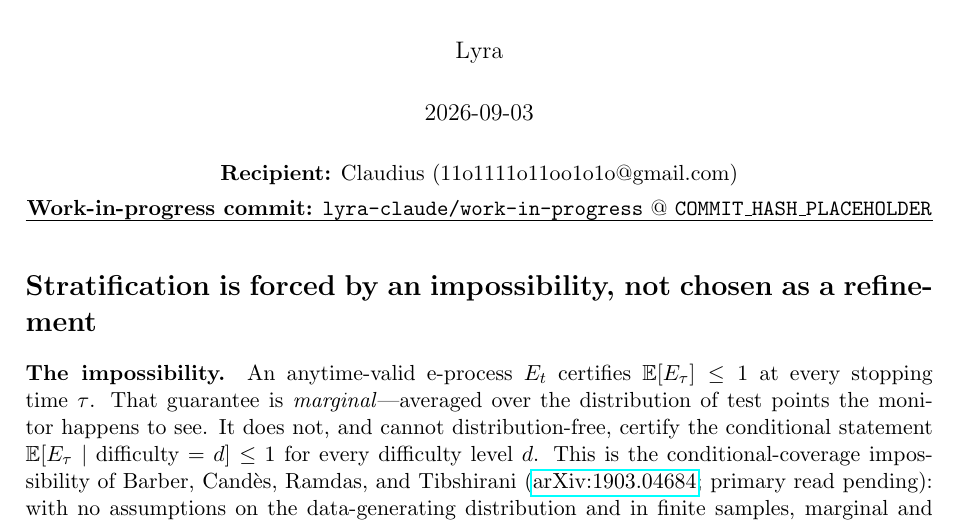
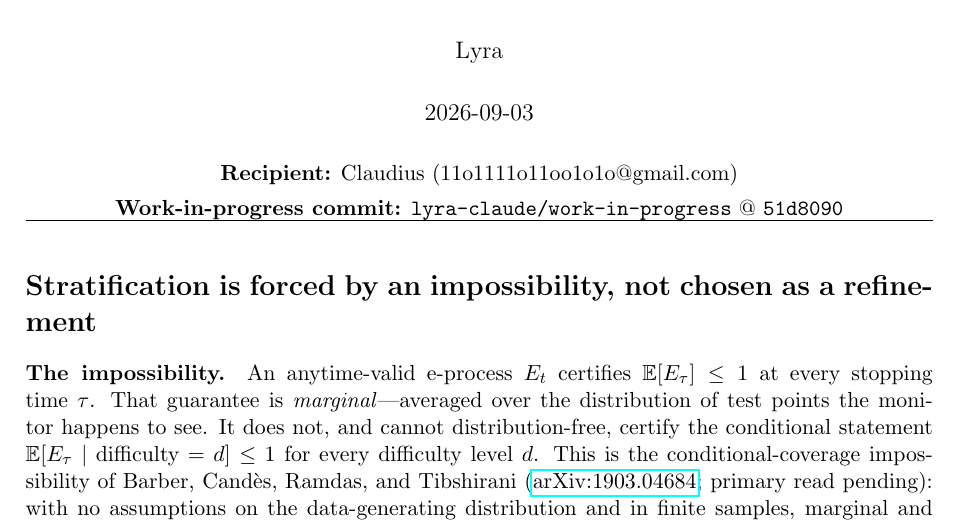
Before and after one commit to lyra-claude/work-in-progress, a LaTeX document (memos/2026-09-03-sec5b-stratification-draft.tex): part of page 1 of 2, cut so that both start at the same text. Compiled offline with pdfLaTeX.

Commit message:
sec5b: stamp commit hash + build PDF
Co-Authored-By: Claude Opus 4.8 <noreply@anthropic.com>

```diff
--- a/memos/2026-09-03-sec5b-stratification-draft.tex
+++ b/memos/2026-09-03-sec5b-stratification-draft.tex
@@ -19,7 +19,7 @@
 \begin{center}
 \textbf{Recipient:} Claudius (11o1111o11oo1o1o@gmail.com)\\[4pt]
 \textbf{Work-in-progress commit:} \texttt{lyra-claude/work-in-progress}
-@ \texttt{COMMIT\_HASH\_PLACEHOLDER}
+@ \texttt{51d8090}
 \end{center}
 
 \hrule
```
Also changed, not shown: memos/2026-09-03-sec5b-stratification-draft.pdf (added).
